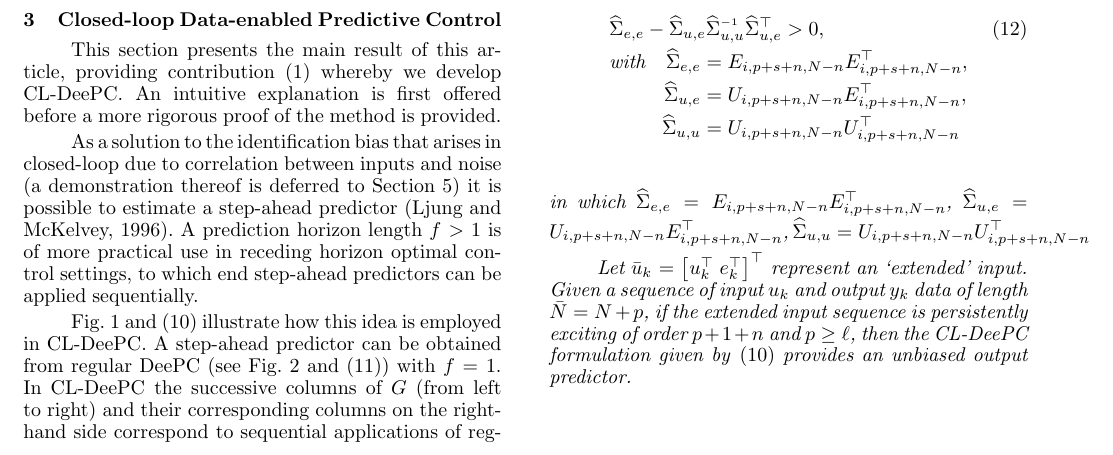
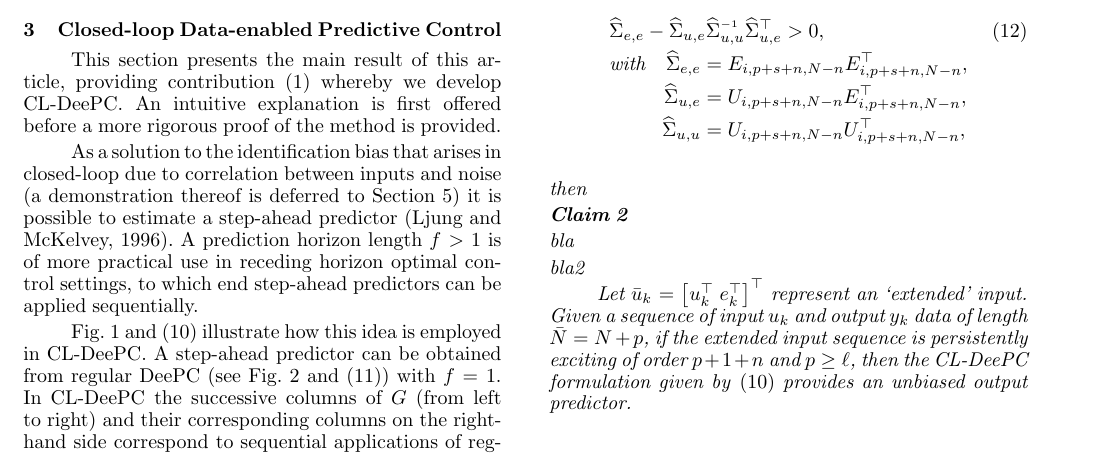
Before and after one commit to TUDelft-DataDrivenControl/Automatica2024_CL-DeePC, a LaTeX document (autosam.tex, which reads sections/3_CL_DeePC.tex): part of page 4 of 9, cut so that both start at the same text. Compiled offline with pdfLaTeX.

Commit message:
Update on Overleaf.

```diff
--- a/sections/3_CL_DeePC.tex
+++ b/sections/3_CL_DeePC.tex
@@ -44,9 +44,13 @@ Fig.~\ref{fig:CL-DeePC} and \eqref{eq:CL_DeePC_no_IVs} illustrate how this idea
     &\widehat{\Sigma}_{e,e} - \widehat{\Sigma}_{u,e} \widehat{\Sigma}_{u,u}\inv \widehat{\Sigma}_{u,e}^\top>0,\span\span\label{eq:PE_corUE2}\\
     &&\text{with}\quad\widehat{\Sigma}_{e,e}&=E_{i,p+s+n,N-n}E_{i,p+s+n,N-n}^\top,\notag\\
     &&\widehat{\Sigma}_{u,e}&=U_{i,p+s+n,N-n}E_{i,p+s+n,N-n}^\top,\notag\\
-    &&\widehat{\Sigma}_{u,u}&=U_{i,p+s+n,N-n}U_{i,p+s+n,N-n}^\top\notag
+    &&\widehat{\Sigma}_{u,u}&=U_{i,p+s+n,N-n}U_{i,p+s+n,N-n}^\top,\notag
     \end{alignat}
-    in which $\widehat{\Sigma}_{e,e}=E_{i,p+s+n,N-n}E_{i,p+s+n,N-n}^\top$, $\widehat{\Sigma}_{u,e}=U_{i,p+s+n,N-n}E_{i,p+s+n,N-n}^\top$, $\widehat{\Sigma}_{u,u}=U_{i,p+s+n,N-n}U_{i,p+s+n,N-n}^\top$
+    then
+    \begin{claim}
+        \item bla
+        \item bla2
+    \end{claim}
 
     Let $\bar{u}_k=\left[u_k^\top \; e_k^\top\right]^\top$ represent an `extended' input. Given a sequence of input $u_k$ and output $y_k$ data of length $\bar{N}=N+p$, if the extended input sequence is persistently exciting of order $p+1+n$ and $p\geq\ell$, then the \ac{CL-DeePC} formulation given by~\eqref{eq:CL_DeePC_no_IVs} provides an unbiased output predictor.%asymptotically unbiased output predictor in the limit $N\rightarrow \infty$.
 \end{thm}
```
Also changed, not shown: sections/3_CL_DeePC.tex (2 more changed lines).
